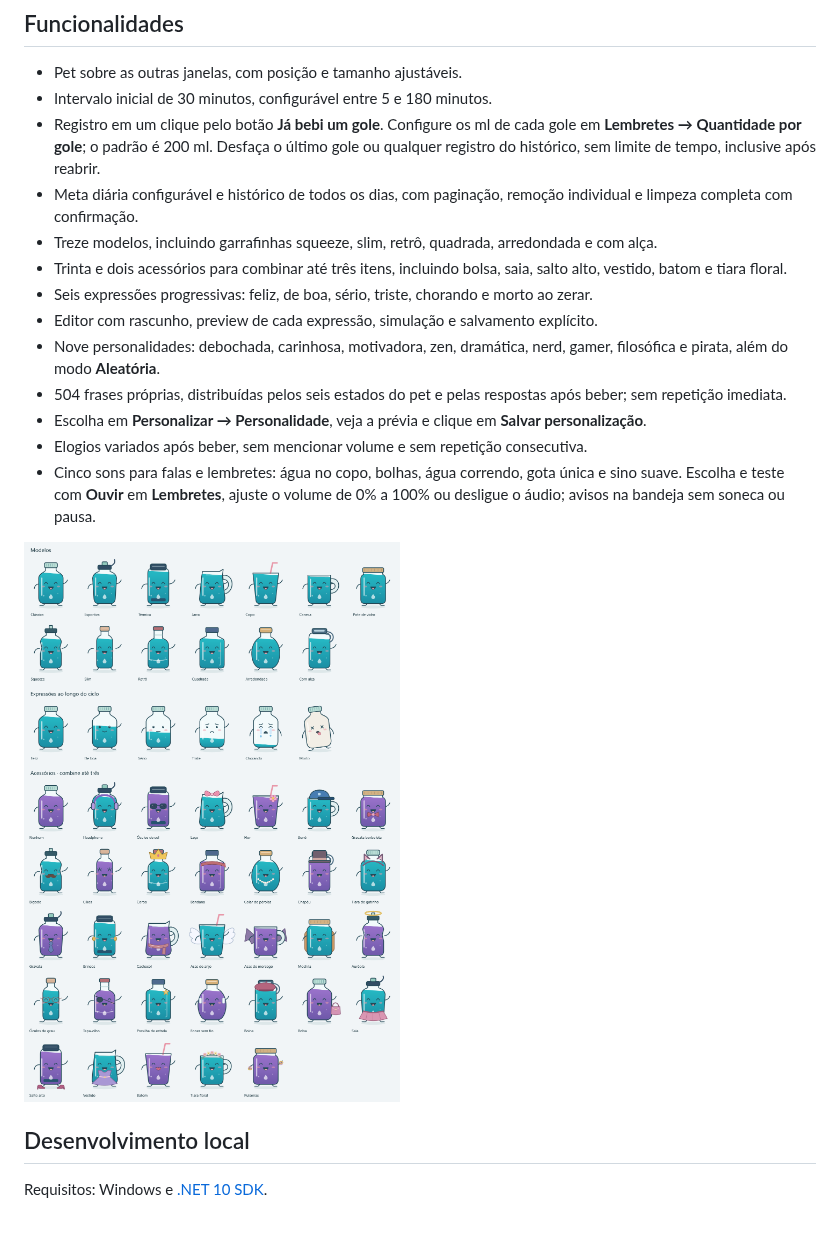
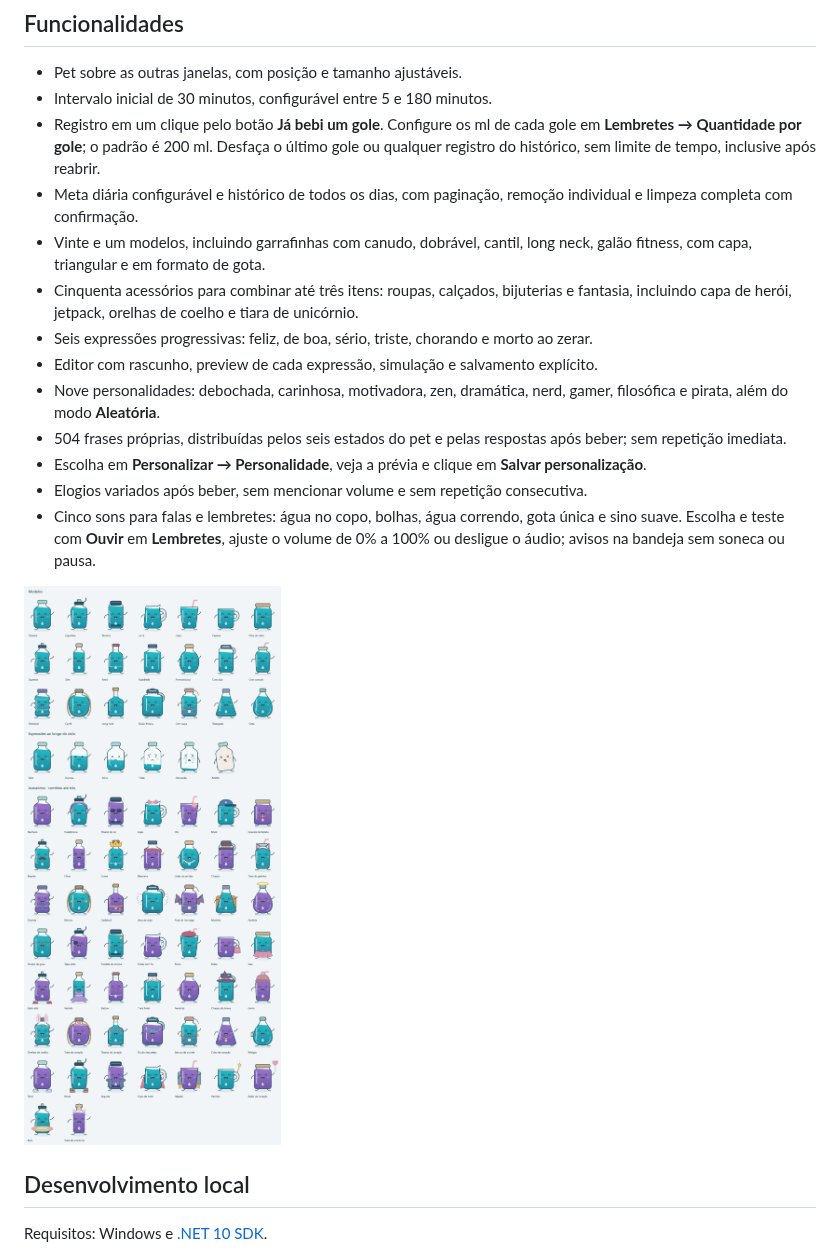
Before and after one commit to Obuennoh/gole, a Markdown page: README.md, the part around the change. Rendered like a GitHub page; pictures changed too: docs/images/characters.png; blank space fills up the shorter version.

Commit message:
feat: expand bottle models and outfit accessories with layered vector rendering

```diff
--- a/README.md
+++ b/README.md
@@ -24,8 +24,8 @@ Quem usa a versão antiga com a tela **Conectar GitHub** precisa instalar esta v
 - Intervalo inicial de 30 minutos, configurável entre 5 e 180 minutos.
 - Registro em um clique pelo botão **Já bebi um gole**. Configure os ml de cada gole em **Lembretes → Quantidade por gole**; o padrão é 200 ml. Desfaça o último gole ou qualquer registro do histórico, sem limite de tempo, inclusive após reabrir.
 - Meta diária configurável e histórico de todos os dias, com paginação, remoção individual e limpeza completa com confirmação.
-- Treze modelos, incluindo garrafinhas squeeze, slim, retrô, quadrada, arredondada e com alça.
-- Trinta e dois acessórios para combinar até três itens, incluindo bolsa, saia, salto alto, vestido, batom e tiara floral.
+- Vinte e um modelos, incluindo garrafinhas com canudo, dobrável, cantil, long neck, galão fitness, com capa, triangular e em formato de gota.
+- Cinquenta acessórios para combinar até três itens: roupas, calçados, bijuterias e fantasia, incluindo capa de herói, jetpack, orelhas de coelho e tiara de unicórnio.
 - Seis expressões progressivas: feliz, de boa, sério, triste, chorando e morto ao zerar.
 - Editor com rascunho, preview de cada expressão, simulação e salvamento explícito.
 - Nove personalidades: debochada, carinhosa, motivadora, zen, dramática, nerd, gamer, filosófica e pirata, além do modo **Aleatória**.
```
Also changed, not shown: docs/architecture.md (+5 -1 lines), docs/release-notes.md (+5 -0 lines), 5 other files.
